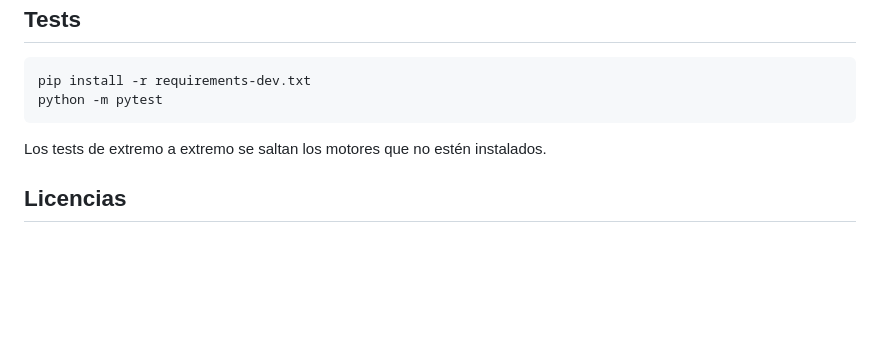
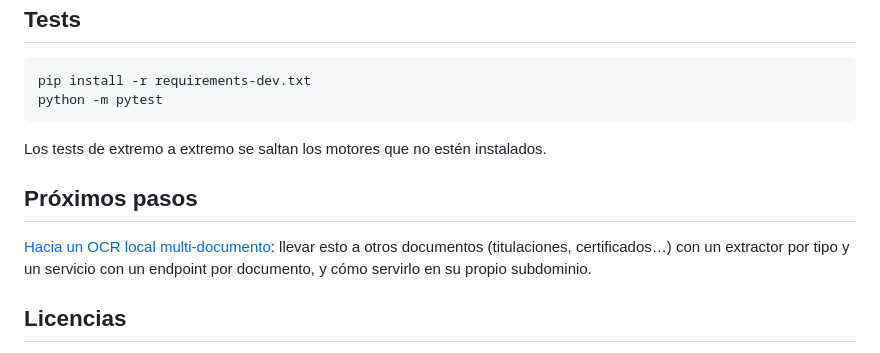
Before and after one commit to Ayllonbe2/ocr-doc-lab, a Markdown page: README.md, the part around the change. Drawn GitHub-style; blank space fills up the shorter version.

Commit message:
docs: propuesta de OCR local multi-documento y cómo servirlo en un subdominio
Co-Authored-By: Claude Opus 5.5 <noreply@anthropic.com>

```diff
--- a/README.md
+++ b/README.md
@@ -278,6 +278,12 @@ python -m pytest
 
 Los tests de extremo a extremo se saltan los motores que no estén instalados.
 
+## Próximos pasos
+
+[Hacia un OCR local multi-documento](docs/ocr-multidocumento.md): llevar esto a otros documentos
+(titulaciones, certificados…) con un extractor por tipo y un servicio con un endpoint por
+documento, y cómo servirlo en su propio subdominio.
+
 ## Licencias
 
 El código de este repositorio se publica con licencia [Apache-2.0](LICENSE). Tesseract,
```
Also changed, not shown: docs/ocr-multidocumento.md (added, +142 -0 lines).
